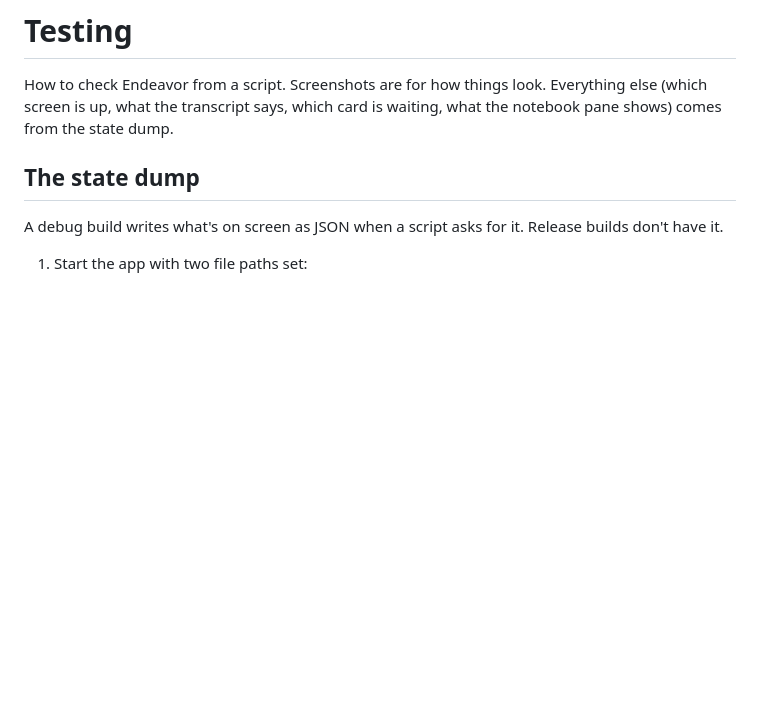
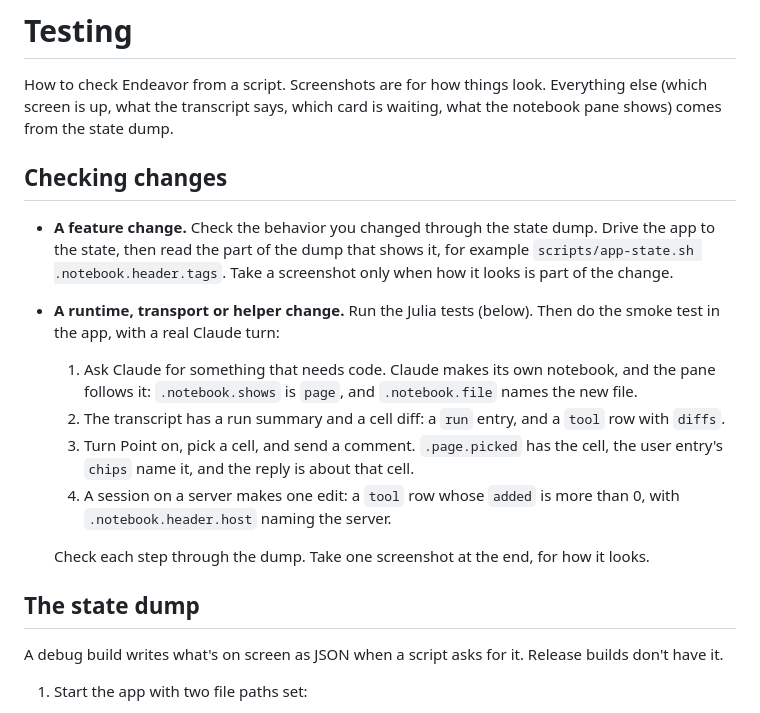
Before and after one commit to jowch/Endeavor, a Markdown page: docs/testing.md, the part around the change. Rendered like a GitHub page; blank space fills up the shorter version.

Commit message:
docs/testing.md: which checks to run for which change
A feature change gets targeted checks through the state dump. A runtime,
transport or helper change gets the Julia tests and a short smoke test in
the app with a real Claude turn: Claude's own notebook, a run summary and
a cell diff, Point with a comment, and one edit in a server session, each
checked through the dump, with one screenshot at the end.

Co-Authored-By: Claude <noreply@anthropic.com>

```diff
--- a/docs/testing.md
+++ b/docs/testing.md
@@ -3,6 +3,27 @@
 How to check Endeavor from a script. Screenshots are for how things look.
 Everything else (which screen is up, what the transcript says, which card is
 waiting, what the notebook pane shows) comes from the state dump.
+
+## Checking changes
+
+- **A feature change.** Check the behavior you changed through the state dump.
+  Drive the app to the state, then read the part of the dump that shows it,
+  for example `scripts/app-state.sh .notebook.header.tags`. Take a screenshot
+  only when how it looks is part of the change.
+- **A runtime, transport or helper change.** Run the Julia tests (below).
+  Then do the smoke test in the app, with a real Claude turn:
+  1. Ask Claude for something that needs code. Claude makes its own notebook,
+     and the pane follows it: `.notebook.shows` is `page`, and
+     `.notebook.file` names the new file.
+  2. The transcript has a run summary and a cell diff: a `run` entry, and a
+     `tool` row with `diffs`.
+  3. Turn Point on, pick a cell, and send a comment. `.page.picked` has the
+     cell, the user entry's `chips` name it, and the reply is about that cell.
+  4. A session on a server makes one edit: a `tool` row whose `added` is more
+     than 0, with `.notebook.header.host` naming the server.
+
+  Check each step through the dump. Take one screenshot at the end, for how
+  it looks.
 
 ## The state dump
 
```
